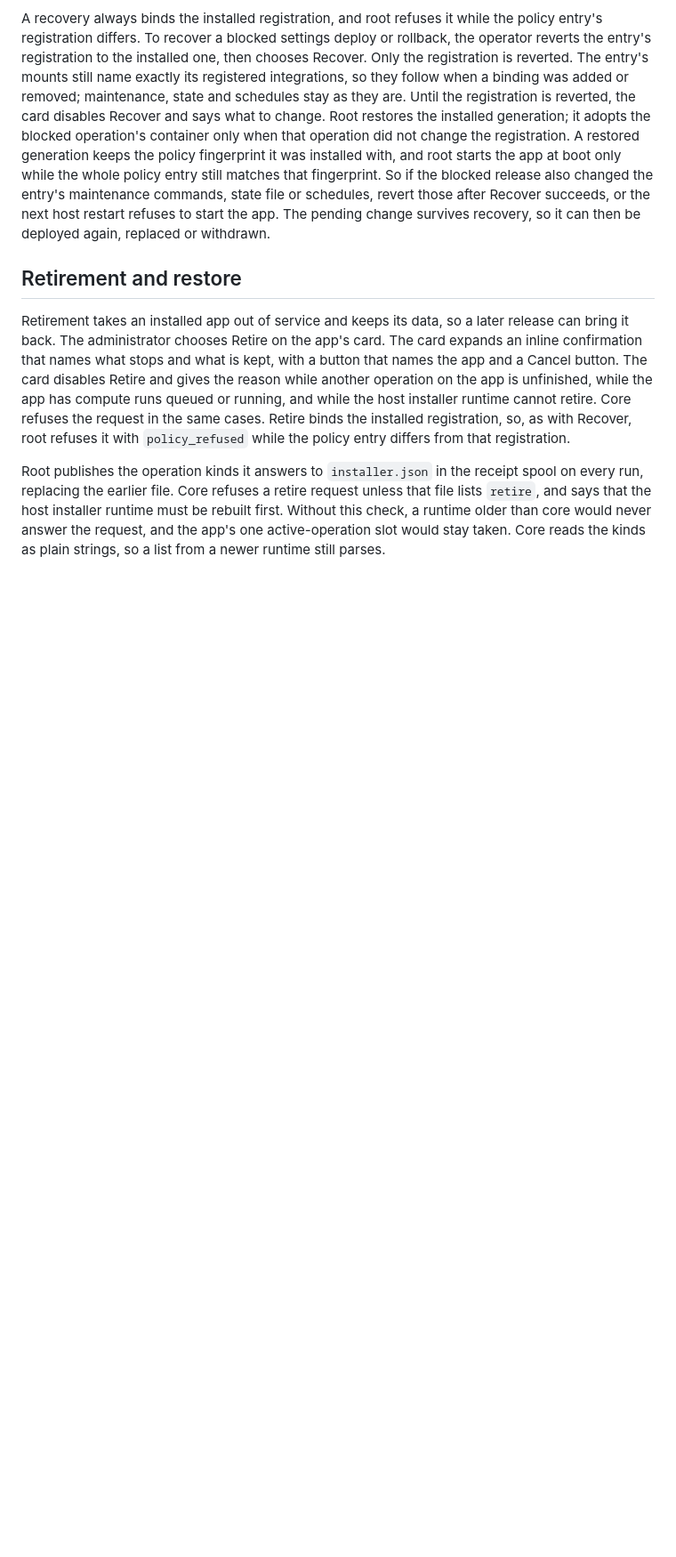
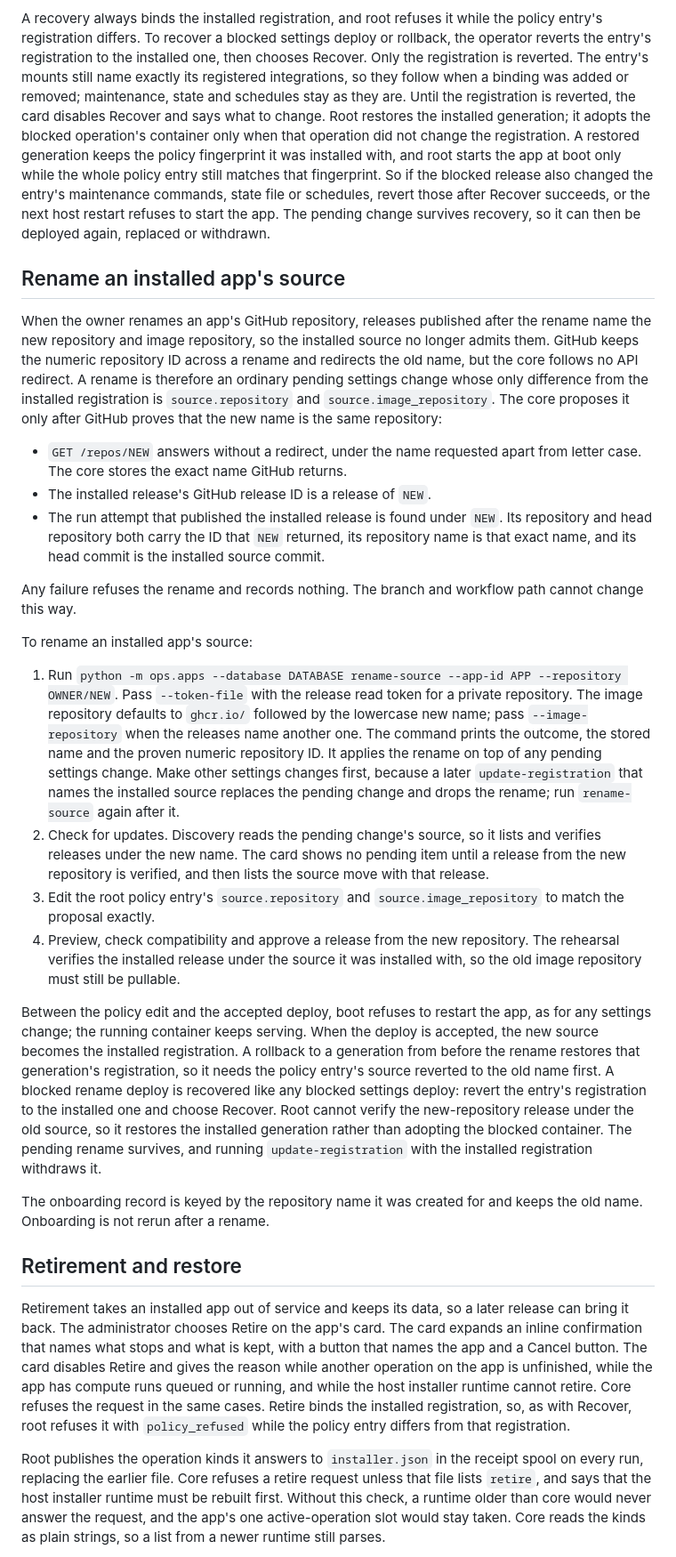
Before and after one commit to doveleyy/computecluster, a Markdown page: docs/apps/installation.md, the part around one of its changes. Shown at 89% size. GitHub-like rendering; blank space fills up the shorter version.

Commit message:
Document renaming an installed app's source
Installation gains the operator procedure for a repository rename:
what GitHub must prove, the rename-source command, the matching policy
edit, the deploy, what boot does in between, and how rollback and
recovery need the old source back in the policy entry. The onboarding
record keeps the old name and onboarding is not rerun.

```diff
--- a/docs/apps/installation.md
+++ b/docs/apps/installation.md
@@ -428,6 +430,64 @@ the entry's maintenance commands, state file or schedules, revert those after
 Recover succeeds, or the next host restart refuses to start the app. The
 pending change survives recovery, so it can then be deployed again, replaced
 or withdrawn.
+
+## Rename an installed app's source
+
+When the owner renames an app's GitHub repository, releases published after the
+rename name the new repository and image repository, so the installed source no
+longer admits them. GitHub keeps the numeric repository ID across a rename and
+redirects the old name, but the core follows no API redirect. A rename is
+therefore an ordinary pending settings change whose only difference from the
+installed registration is `source.repository` and `source.image_repository`.
+The core proposes it only after GitHub proves that the new name is the same
+repository:
+
+- `GET /repos/NEW` answers without a redirect, under the name requested apart
+  from letter case. The core stores the exact name GitHub returns.
+- The installed release's GitHub release ID is a release of `NEW`.
+- The run attempt that published the installed release is found under `NEW`.
+  Its repository and head repository both carry the ID that `NEW` returned,
+  its repository name is that exact name, and its head commit is the
+  installed source commit.
+
+Any failure refuses the rename and records nothing. The branch and workflow
+path cannot change this way.
+
+To rename an installed app's source:
+
+1. Run `python -m ops.apps --database DATABASE rename-source --app-id APP
+   --repository OWNER/NEW`. Pass `--token-file` with the release read token
+   for a private repository. The image repository defaults to `ghcr.io/`
+   followed by the lowercase new name; pass `--image-repository` when the
+   releases name another one. The command prints the outcome, the stored name
+   and the proven numeric repository ID. It applies the rename on top of any
+   pending settings change. Make other settings changes first, because a later
+   `update-registration` that names the installed source replaces the pending
+   change and drops the rename; run `rename-source` again after it.
+2. Check for updates. Discovery reads the pending change's source, so it lists
+   and verifies releases under the new name. The card shows no pending item
+   until a release from the new repository is verified, and then lists the
+   source move with that release.
+3. Edit the root policy entry's `source.repository` and
+   `source.image_repository` to match the proposal exactly.
+4. Preview, check compatibility and approve a release from the new repository.
+   The rehearsal verifies the installed release under the source it was
+   installed with, so the old image repository must still be pullable.
+
+Between the policy edit and the accepted deploy, boot refuses to restart the
+app, as for any settings change; the running container keeps serving. When the
+deploy is accepted, the new source becomes the installed registration. A
+rollback to a generation from before the rename restores that generation's
+registration, so it needs the policy entry's source reverted to the old name
+first. A blocked rename deploy is recovered like any blocked settings deploy:
+revert the entry's registration to the installed one and choose Recover. Root
+cannot verify the new-repository release under the old source, so it restores
+the installed generation rather than adopting the blocked container. The
+pending rename survives, and running `update-registration` with the installed
+registration withdraws it.
+
+The onboarding record is keyed by the repository name it was created for and
+keeps the old name. Onboarding is not rerun after a rename.
 
 ## Retirement and restore
 
```
Also changed, not shown: other parts of docs/apps/installation.md (+4 -2 lines).
